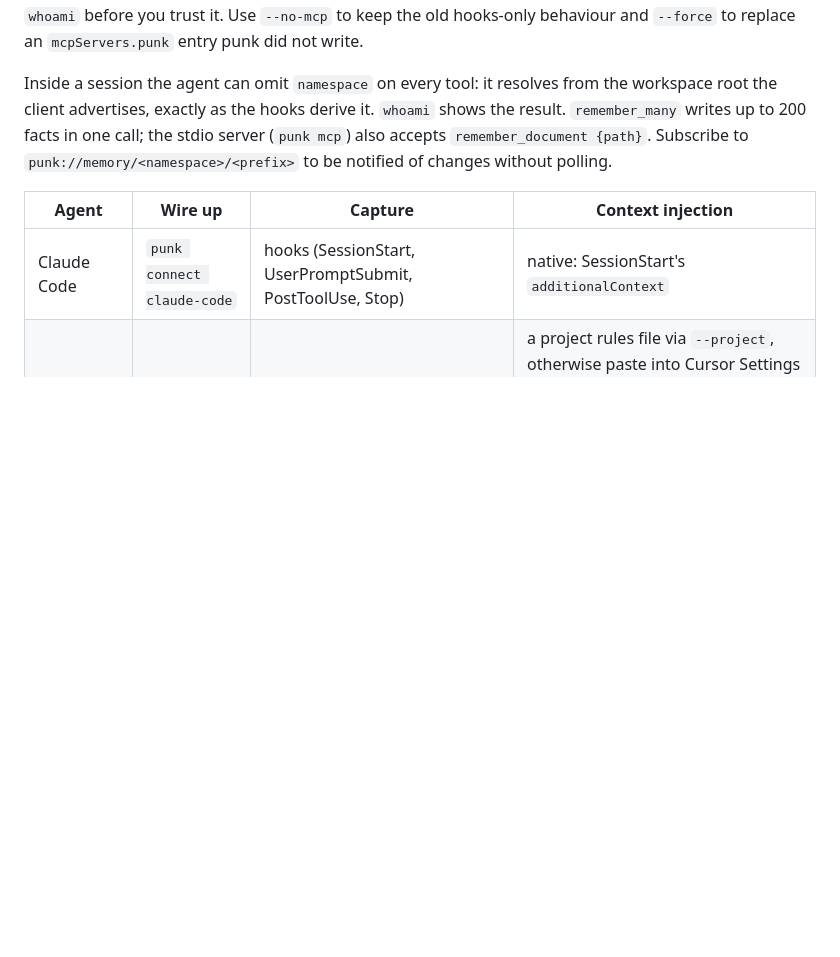
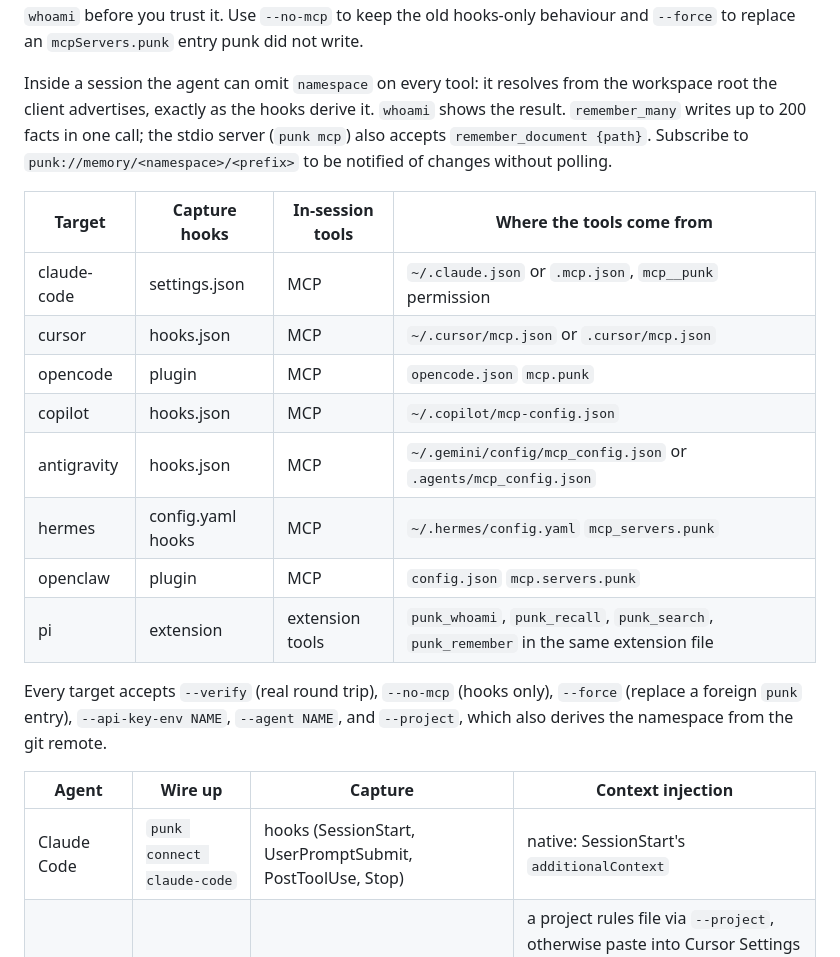
Before and after one commit to hypervisor-io/punk-records, a Markdown page: README.md, the part around the change. GitHub-like rendering; blank space fills up the shorter version.

Commit message:
docs: connect matrix; every target gets in-session punk tools

```diff
--- a/README.md
+++ b/README.md
@@ -278,6 +278,19 @@ punk connect claude-code  # or cursor, opencode, pi, antigravity, copilot, herme
 
 Inside a session the agent can omit `namespace` on every tool: it resolves from the workspace root the client advertises, exactly as the hooks derive it. `whoami` shows the result. `remember_many` writes up to 200 facts in one call; the stdio server (`punk mcp`) also accepts `remember_document {path}`. Subscribe to `punk://memory/<namespace>/<prefix>` to be notified of changes without polling.
 
+| Target | Capture hooks | In-session tools | Where the tools come from |
+| --- | --- | --- | --- |
+| claude-code | settings.json | MCP | `~/.claude.json` or `.mcp.json`, `mcp__punk` permission |
+| cursor | hooks.json | MCP | `~/.cursor/mcp.json` or `.cursor/mcp.json` |
+| opencode | plugin | MCP | `opencode.json` `mcp.punk` |
+| copilot | hooks.json | MCP | `~/.copilot/mcp-config.json` |
+| antigravity | hooks.json | MCP | `~/.gemini/config/mcp_config.json` or `.agents/mcp_config.json` |
+| hermes | config.yaml hooks | MCP | `~/.hermes/config.yaml` `mcp_servers.punk` |
+| openclaw | plugin | MCP | `config.json` `mcp.servers.punk` |
+| pi | extension | extension tools | `punk_whoami`, `punk_recall`, `punk_search`, `punk_remember` in the same extension file |
+
+Every target accepts `--verify` (real round trip), `--no-mcp` (hooks only), `--force` (replace a foreign `punk` entry), `--api-key-env NAME`, `--agent NAME`, and `--project`, which also derives the namespace from the git remote.
+
 | Agent | Wire up | Capture | Context injection |
 |---|---|---|---|
 | Claude Code | `punk connect claude-code` | hooks (SessionStart, UserPromptSubmit, PostToolUse, Stop) | native: SessionStart's `additionalContext` |
```
Also changed, not shown: CHANGELOG.md (+2 -0 lines).
